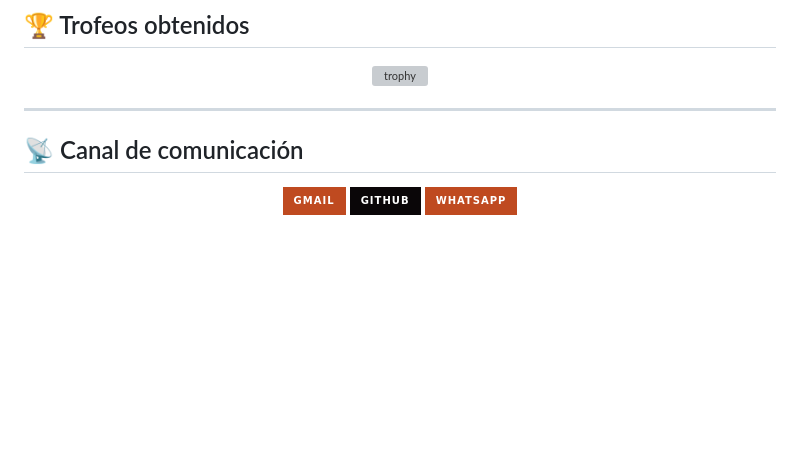
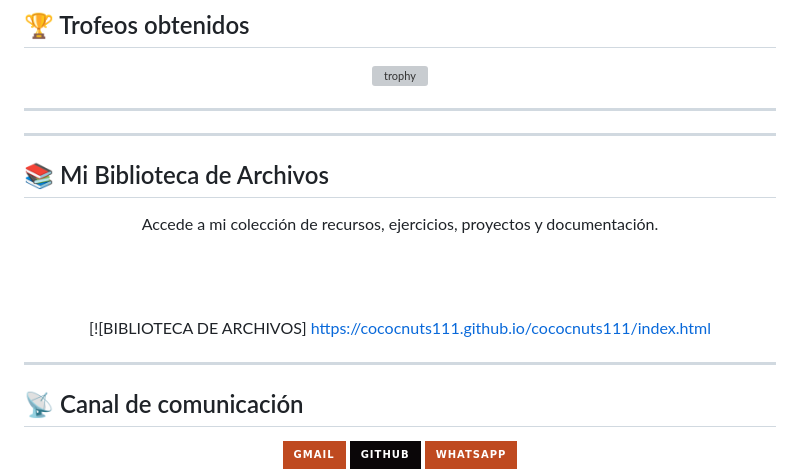
Before and after one commit to cococnuts111/cococnuts111, a Markdown page: README.md, the part around the change. Drawn GitHub-style; badges without logos; blank space fills up the shorter version; grey boxes are pictures that could not be loaded.

```diff
--- a/README.md
+++ b/README.md
@@ -81,6 +81,21 @@
 </div>
 
 ---
+---
+
+## 📚 Mi Biblioteca de Archivos
+
+<div align="center">
+
+Accede a mi colección de recursos, ejercicios, proyectos y documentación.
+
+<br/><br/>
+
+[![BIBLIOTECA DE ARCHIVOS] https://cococnuts111.github.io/cococnuts111/index.html
+
+</div>
+
+---
 
 ## 📡 Canal de comunicación
 
```
